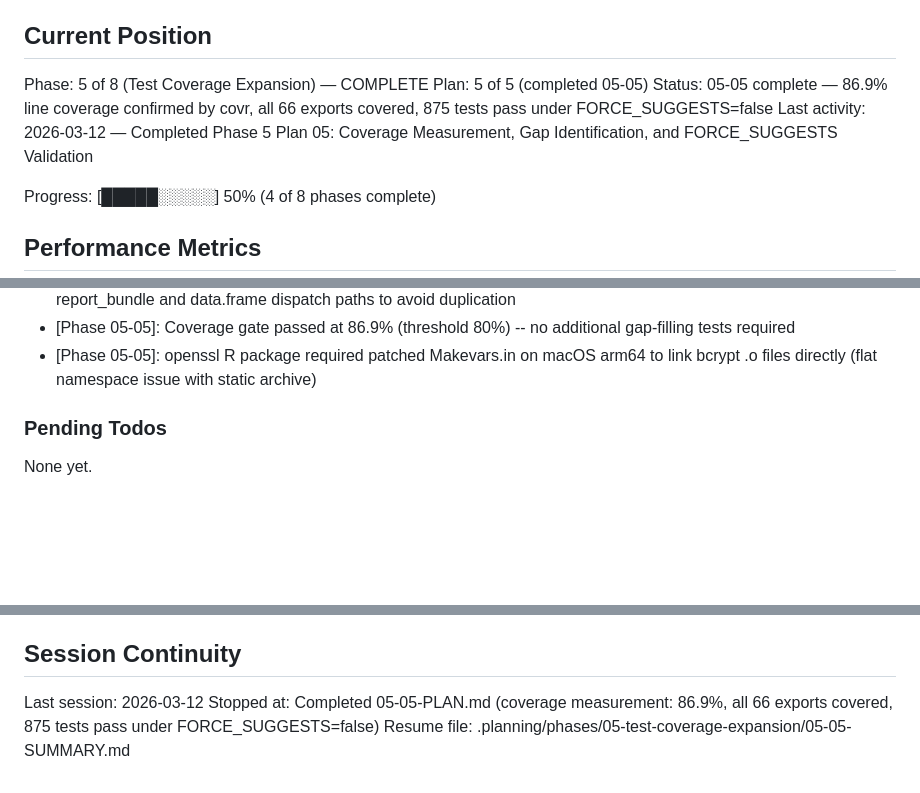
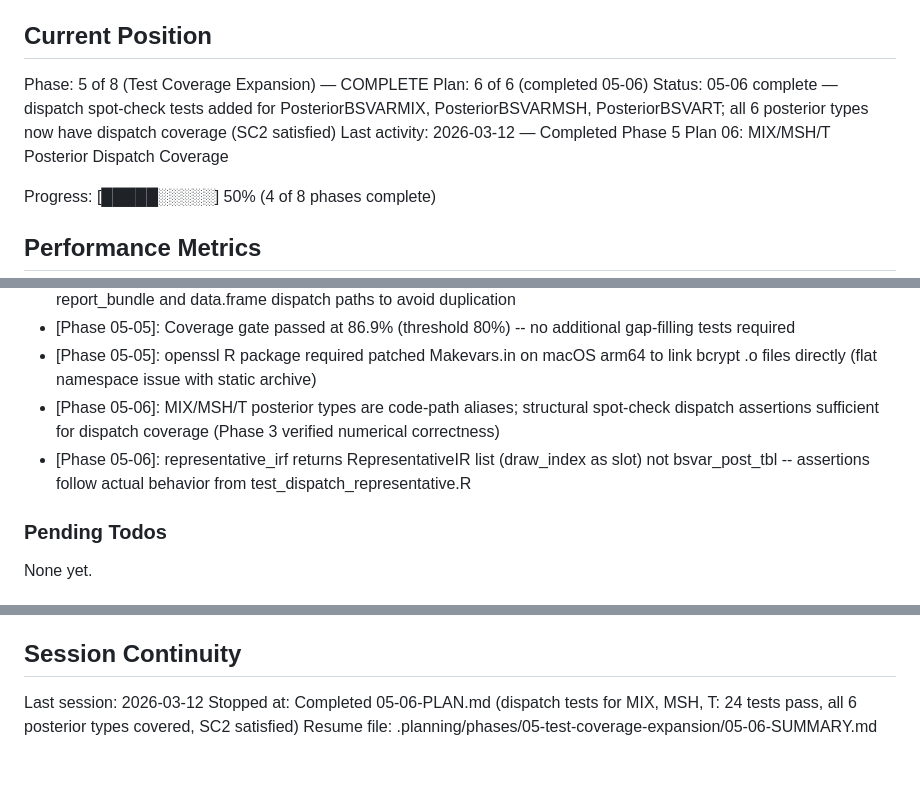
Before and after one commit to DavidZenz/bsvarPost, a Markdown page: .planning/STATE.md, 3 parts joined by grey strips. Rendered like a GitHub page; blank space fills up the shorter version.

Commit message:
docs(05-06): complete MIX/MSH/T dispatch coverage plan
- 24 dispatch tests for PosteriorBSVARMIX, PosteriorBSVARMSH, PosteriorBSVART
- All 6 posterior types now have dispatch coverage (SC2 satisfied)
- Gap 1 from VERIFICATION.md closed

```diff
--- a/.planning/STATE.md
+++ b/.planning/STATE.md
@@ -10,9 +10,9 @@ See: .planning/PROJECT.md (updated 2026-03-11)
 ## Current Position
 
 Phase: 5 of 8 (Test Coverage Expansion) — COMPLETE
-Plan: 5 of 5 (completed 05-05)
-Status: 05-05 complete — 86.9% line coverage confirmed by covr, all 66 exports covered, 875 tests pass under FORCE_SUGGESTS=false
-Last activity: 2026-03-12 — Completed Phase 5 Plan 05: Coverage Measurement, Gap Identification, and FORCE_SUGGESTS Validation
+Plan: 6 of 6 (completed 05-06)
+Status: 05-06 complete — dispatch spot-check tests added for PosteriorBSVARMIX, PosteriorBSVARMSH, PosteriorBSVART; all 6 posterior types now have dispatch coverage (SC2 satisfied)
+Last activity: 2026-03-12 — Completed Phase 5 Plan 06: MIX/MSH/T Posterior Dispatch Coverage
 
 Progress: [█████░░░░░] 50% (4 of 8 phases complete)
 
@@ -104,6 +105,8 @@ Recent decisions affecting current work:
 - [Phase 05-04]: test_reporting.R already covers as_gt/as_flextable on bsvar_post_tbl; optional smoke tests focus on report_bundle and data.frame dispatch paths to avoid duplication
 - [Phase 05-05]: Coverage gate passed at 86.9% (threshold 80%) -- no additional gap-filling tests required
 - [Phase 05-05]: openssl R package required patched Makevars.in on macOS arm64 to link bcrypt .o files directly (flat namespace issue with static archive)
+- [Phase 05-06]: MIX/MSH/T posterior types are code-path aliases; structural spot-check dispatch assertions sufficient for dispatch coverage (Phase 3 verified numerical correctness)
+- [Phase 05-06]: representative_irf returns RepresentativeIR list (draw_index as slot) not bsvar_post_tbl -- assertions follow actual behavior from test_dispatch_representative.R
 
 ### Pending Todos
 
@@ -124,5 +127,5 @@ None yet.
 ## Session Continuity
 
 Last session: 2026-03-12
-Stopped at: Completed 05-05-PLAN.md (coverage measurement: 86.9%, all 66 exports covered, 875 tests pass under FORCE_SUGGESTS=false)
-Resume file: .planning/phases/05-test-coverage-expansion/05-05-SUMMARY.md
+Stopped at: Completed 05-06-PLAN.md (dispatch tests for MIX, MSH, T: 24 tests pass, all 6 posterior types covered, SC2 satisfied)
+Resume file: .planning/phases/05-test-coverage-expansion/05-06-SUMMARY.md
```
Also changed, not shown: other parts of .planning/STATE.md (+1 -0 lines), 1 other file.
